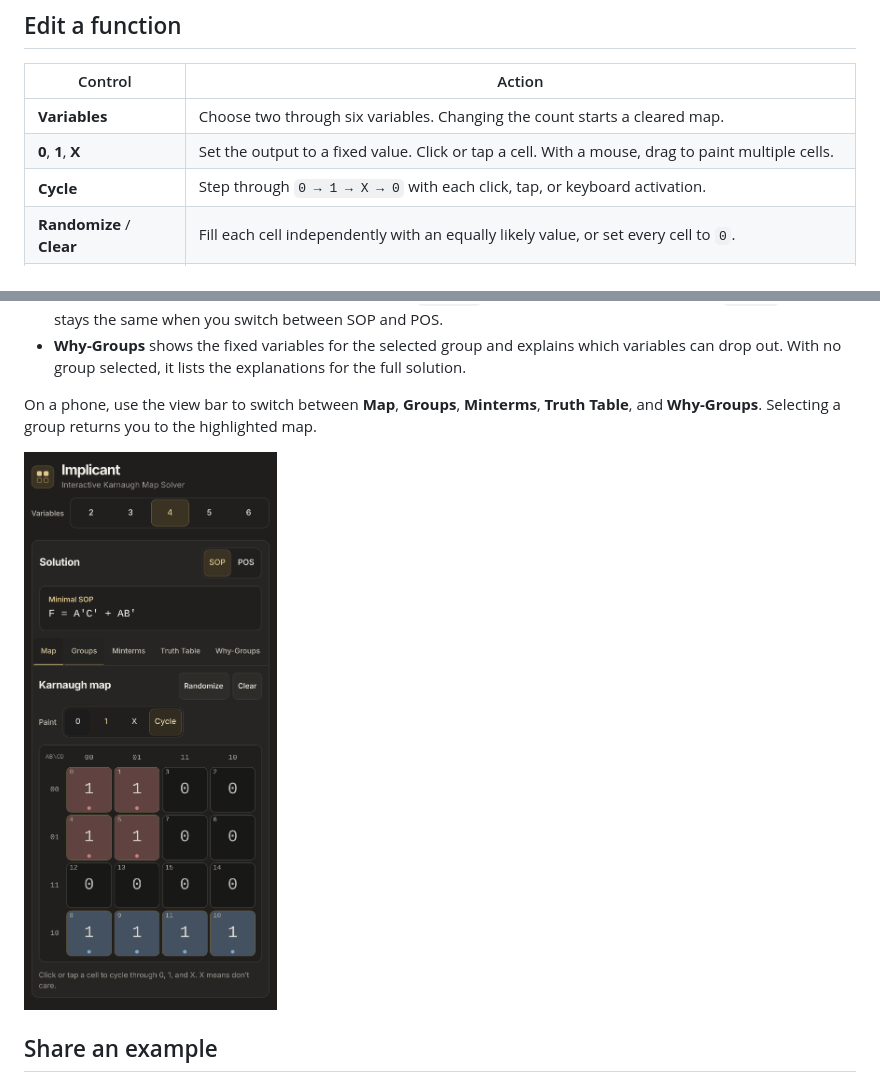
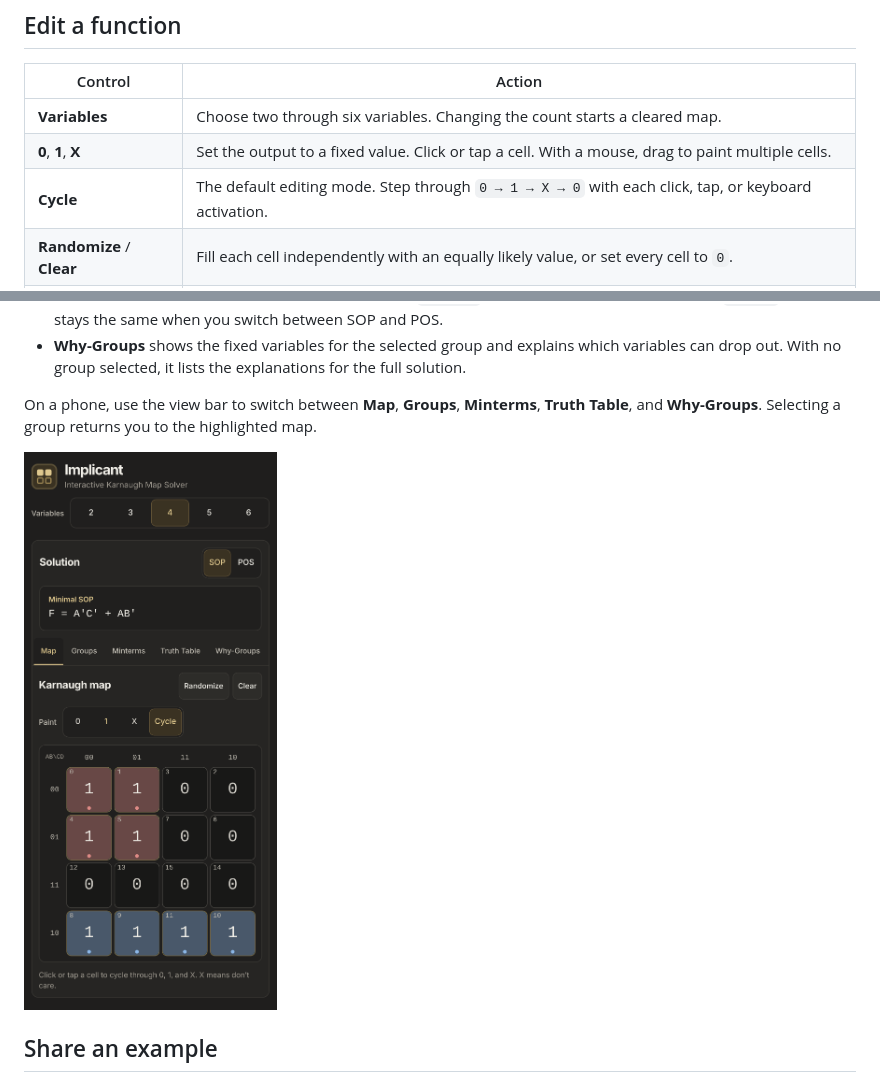
Before and after one commit to DanielMellen-University/Implicant, a Markdown page: docs/GUIDE.md, 2 parts joined by grey strips. GitHub-like rendering; pictures changed too: docs/screenshots/implicant-mobile.png.

Commit message:
Align the Implicant brand and default to Cycle

```diff
--- a/docs/GUIDE.md
+++ b/docs/GUIDE.md
@@ -14,7 +14,7 @@ Five variables add two layers. Six variables add four. Two cells in neighboring
 | --- | --- |
 | **Variables** | Choose two through six variables. Changing the count starts a cleared map. |
 | **0**, **1**, **X** | Set the output to a fixed value. Click or tap a cell. With a mouse, drag to paint multiple cells. |
-| **Cycle** | Step through `0 → 1 → X → 0` with each click, tap, or keyboard activation. |
+| **Cycle** | The default editing mode. Step through `0 → 1 → X → 0` with each click, tap, or keyboard activation. |
 | **Randomize** / **Clear** | Fill each cell independently with an equally likely value, or set every cell to `0`. |
 | **Truth Table** | Select a value and click or tap an output in the `F out` column. The matching map cell updates. |
 
```
Also changed, not shown: README.md (+1 -3 lines), 5 other files.
